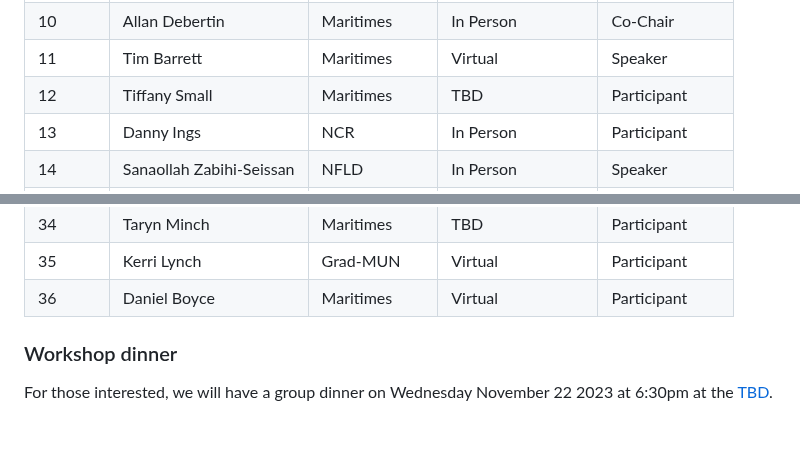
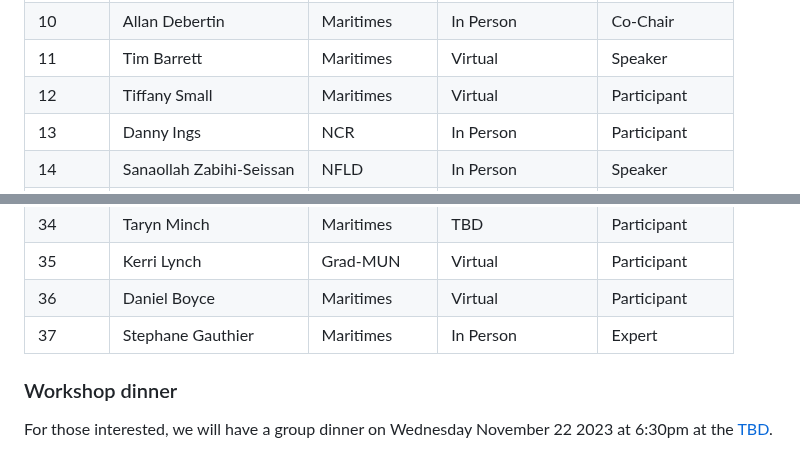
Before and after one commit to TESA-workshops/Small-Pelagics-Workshop-2023, a Markdown page: README.md, 2 parts joined by grey strips. Drawn GitHub-style; blank space fills up the shorter version.

```diff
--- a/README.md
+++ b/README.md
@@ -114,7 +114,7 @@ List of the 36 participants, last revised 2023-11-09
 | 9	| Jenni McDermid	| Gulf	| In Person | Speaker |
 | 10	| Allan Debertin	| Maritimes	| In Person	|  Co-Chair |
 | 11	| Tim Barrett	| Maritimes	| Virtual	| Speaker |
-| 12	| Tiffany Small	| Maritimes	| TBD	| Participant |
+| 12	| Tiffany Small	| Maritimes	| Virtual	| Participant |
 | 13	| Danny Ings	| NCR	| In Person	| Participant|
 | 14	| Sanaollah Zabihi-Seissan	| NFLD	| In Person	| Speaker |
 | 15	| Hannah Murphy	| NFLD	| In Person	| Participant |
@@ -139,6 +139,7 @@ List of the 36 participants, last revised 2023-11-09
 | 34	| Taryn Minch	| Maritimes	| TBD | Participant |
 | 35	| Kerri Lynch	| Grad-MUN	| Virtual	| Participant |
 | 36	| Daniel Boyce	| Maritimes	| Virtual	| Participant |
+| 37	| Stephane Gauthier	| Maritimes	| In Person	| Expert |
 
 ### Workshop dinner
 
```
